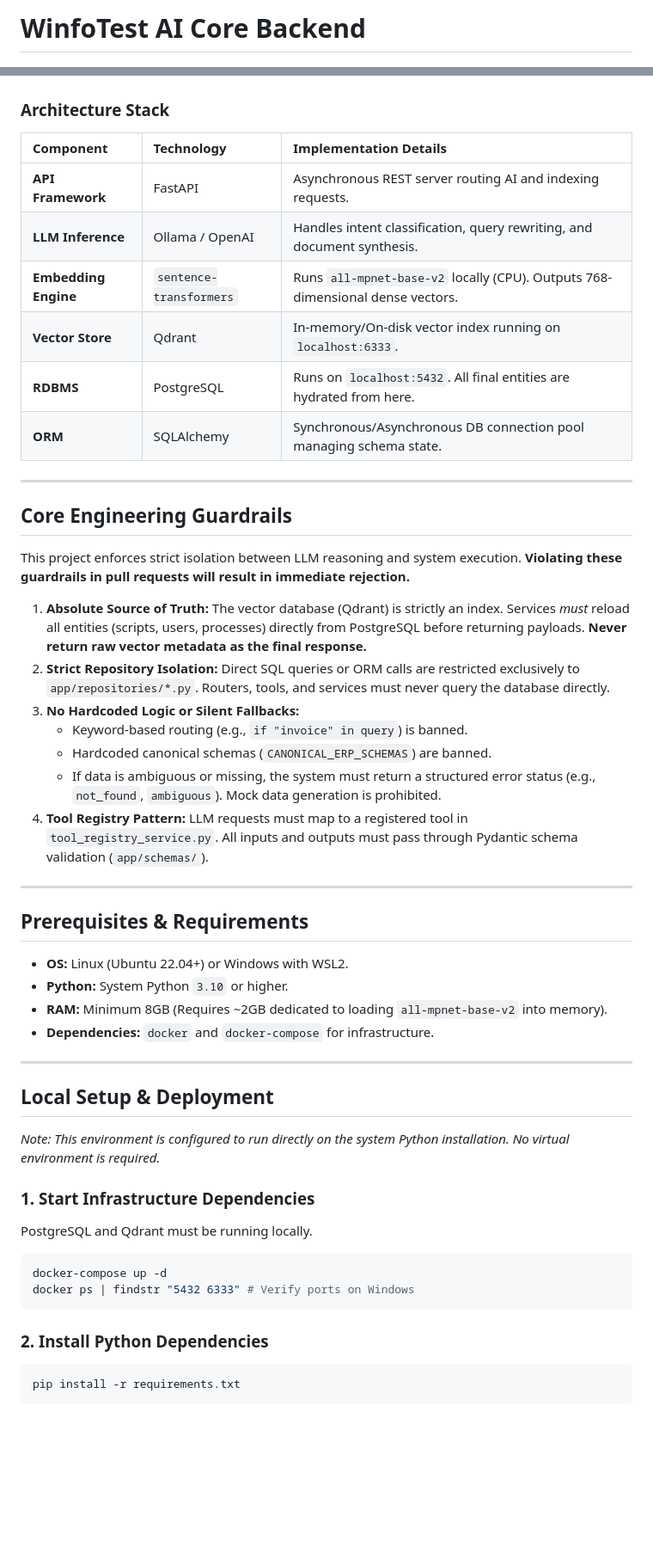
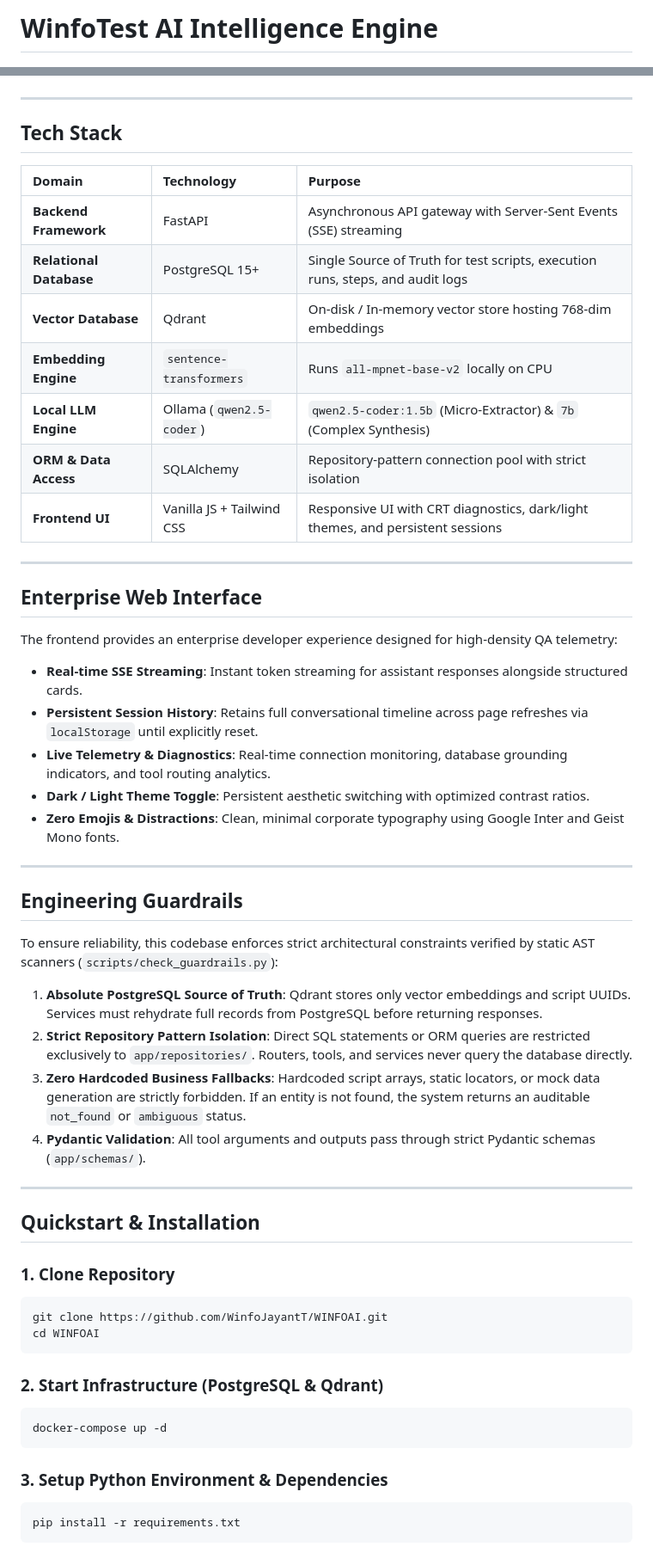
Before and after one commit to WinfoJayantT/WINFOAI, a Markdown page: README.md, 2 parts joined by grey strips. Shown at 86% size. GitHub-like rendering; blank space fills up the shorter version.

````diff
--- a/README.md
+++ b/README.md
@@ -1,2 +1,2 @@
-# WinfoTest AI Core Backend
+# WinfoTest AI Intelligence Engine
 
@@ -39,54 +86,58 @@ graph TD
 ```
-
-### Architecture Stack
-
-| Component | Technology | Implementation Details |
-| :--- | :--- | :--- |
-| **API Framework** | FastAPI | Asynchronous REST server routing AI and indexing requests. |
-| **LLM Inference** | Ollama / OpenAI | Handles intent classification, query rewriting, and document synthesis. |
-| **Embedding Engine** | `sentence-transformers` | Runs `all-mpnet-base-v2` locally (CPU). Outputs 768-dimensional dense vectors. |
-| **Vector Store** | Qdrant | In-memory/On-disk vector index running on `localhost:6333`. |
-| **RDBMS** | PostgreSQL | Runs on `localhost:5432`. All final entities are hydrated from here. |
-| **ORM** | SQLAlchemy | Synchronous/Asynchronous DB connection pool managing schema state. |
 
 ---
 
-## Core Engineering Guardrails
+## Tech Stack
 
-This project enforces strict isolation between LLM reasoning and system execution. **Violating these guardrails in pull requests will result in immediate rejection.**
-
-1. **Absolute Source of Truth:** The vector database (Qdrant) is strictly an index. Services *must* reload all entities (scripts, users, processes) directly from PostgreSQL before returning payloads. **Never return raw vector metadata as the final response.**
-2. **Strict Repository Isolation:** Direct SQL queries or ORM calls are restricted exclusively to `app/repositories/*.py`. Routers, tools, and services must never query the database directly.
-3. **No Hardcoded Logic or Silent Fallbacks:**
-    - Keyword-based routing (e.g., `if "invoice" in query`) is banned.
-    - Hardcoded canonical schemas (`CANONICAL_ERP_SCHEMAS`) are banned.
-    - If data is ambiguous or missing, the system must return a structured error status (e.g., `not_found`, `ambiguous`). Mock data generation is prohibited.
-4. **Tool Registry Pattern:** LLM requests must map to a registered tool in `tool_registry_service.py`. All inputs and outputs must pass through Pydantic schema validation (`app/schemas/`).
+| Domain | Technology | Purpose |
+| :--- | :--- | :--- |
+| **Backend Framework** | FastAPI | Asynchronous API gateway with Server-Sent Events (SSE) streaming |
+| **Relational Database** | PostgreSQL 15+ | Single Source of Truth for test scripts, execution runs, steps, and audit logs |
+| **Vector Database** | Qdrant | On-disk / In-memory vector store hosting 768-dim embeddings |
+| **Embedding Engine** | `sentence-transformers` | Runs `all-mpnet-base-v2` locally on CPU |
+| **Local LLM Engine** | Ollama (`qwen2.5-coder`) | `qwen2.5-coder:1.5b` (Micro-Extractor) & `7b` (Complex Synthesis) |
+| **ORM & Data Access** | SQLAlchemy | Repository-pattern connection pool with strict isolation |
+| **Frontend UI** | Vanilla JS + Tailwind CSS | Responsive UI with CRT diagnostics, dark/light themes, and persistent sessions |
 
 ---
 
-## Prerequisites & Requirements
+## Enterprise Web Interface
 
-- **OS:** Linux (Ubuntu 22.04+) or Windows with WSL2.
-- **Python:** System Python `3.10` or higher.
-- **RAM:** Minimum 8GB (Requires ~2GB dedicated to loading `all-mpnet-base-v2` into memory).
-- **Dependencies:** `docker` and `docker-compose` for infrastructure.
+The frontend provides an enterprise developer experience designed for high-density QA telemetry:
+
+* **Real-time SSE Streaming**: Instant token streaming for assistant responses alongside structured cards.
+* **Persistent Session History**: Retains full conversational timeline across page refreshes via `localStorage` until explicitly reset.
+* **Live Telemetry & Diagnostics**: Real-time connection monitoring, database grounding indicators, and tool routing analytics.
+* **Dark / Light Theme Toggle**: Persistent aesthetic switching with optimized contrast ratios.
+* **Zero Emojis & Distractions**: Clean, minimal corporate typography using Google Inter and Geist Mono fonts.
 
 ---
 
-## Local Setup & Deployment
+## Engineering Guardrails
 
-*Note: This environment is configured to run directly on the system Python installation. No virtual environment is required.*
+To ensure reliability, this codebase enforces strict architectural constraints verified by static AST scanners (`scripts/check_guardrails.py`):
 
-### 1. Start Infrastructure Dependencies
-PostgreSQL and Qdrant must be running locally.
+1. **Absolute PostgreSQL Source of Truth**: Qdrant stores only vector embeddings and script UUIDs. Services must rehydrate full records from PostgreSQL before returning responses.
+2. **Strict Repository Pattern Isolation**: Direct SQL statements or ORM queries are restricted exclusively to `app/repositories/`. Routers, tools, and services never query the database directly.
+3. **Zero Hardcoded Business Fallbacks**: Hardcoded script arrays, static locators, or mock data generation are strictly forbidden. If an entity is not found, the system returns an auditable `not_found` or `ambiguous` status.
+4. **Pydantic Validation**: All tool arguments and outputs pass through strict Pydantic schemas (`app/schemas/`).
 
+---
+
+## Quickstart & Installation
+
+### 1. Clone Repository
+```bash
+git clone https://github.com/WinfoJayantT/WINFOAI.git
+cd WINFOAI
+```
+
+### 2. Start Infrastructure (PostgreSQL & Qdrant)
 ```bash
 docker-compose up -d
-docker ps | findstr "5432 6333" # Verify ports on Windows
 ```
 
-### 2. Install Python Dependencies
+### 3. Setup Python Environment & Dependencies
 ```bash
 pip install -r requirements.txt
 ```
````
Also changed, not shown: other parts of README.md (+158 -74 lines).
